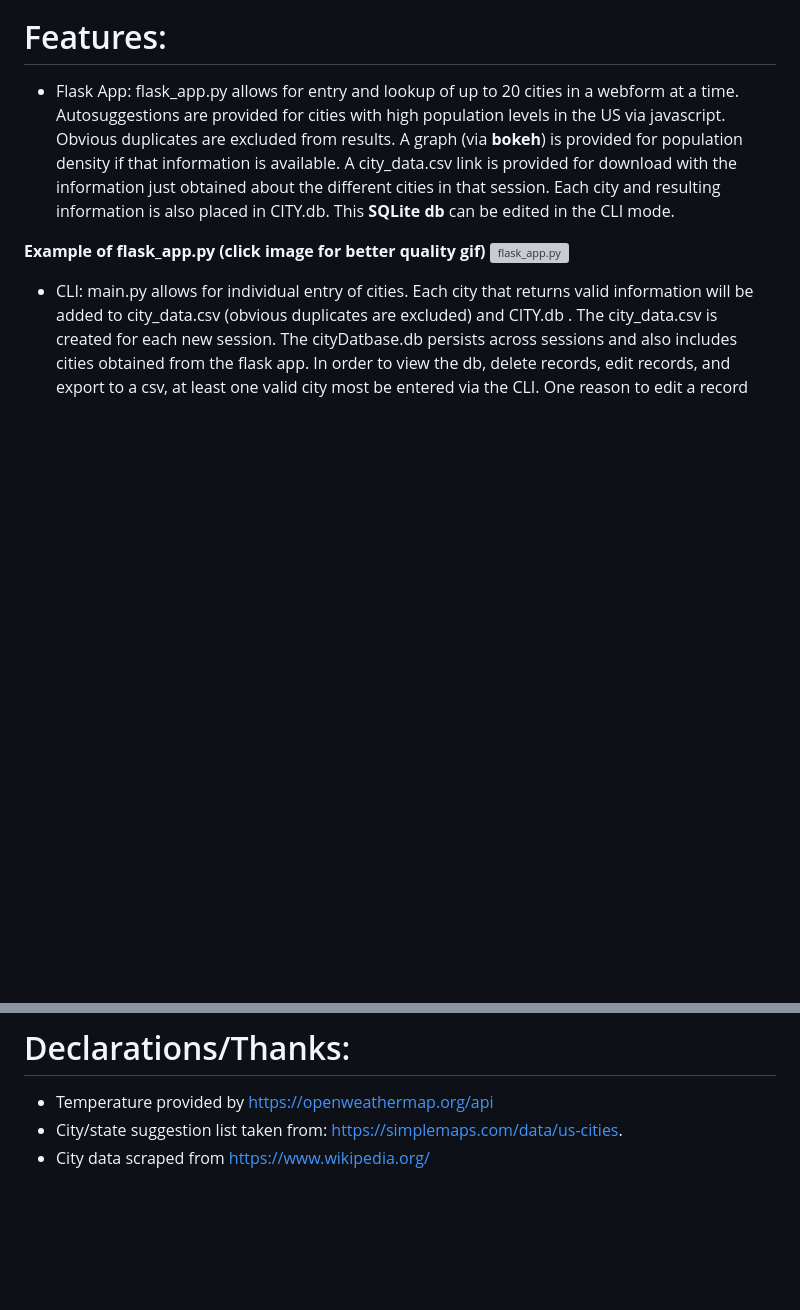
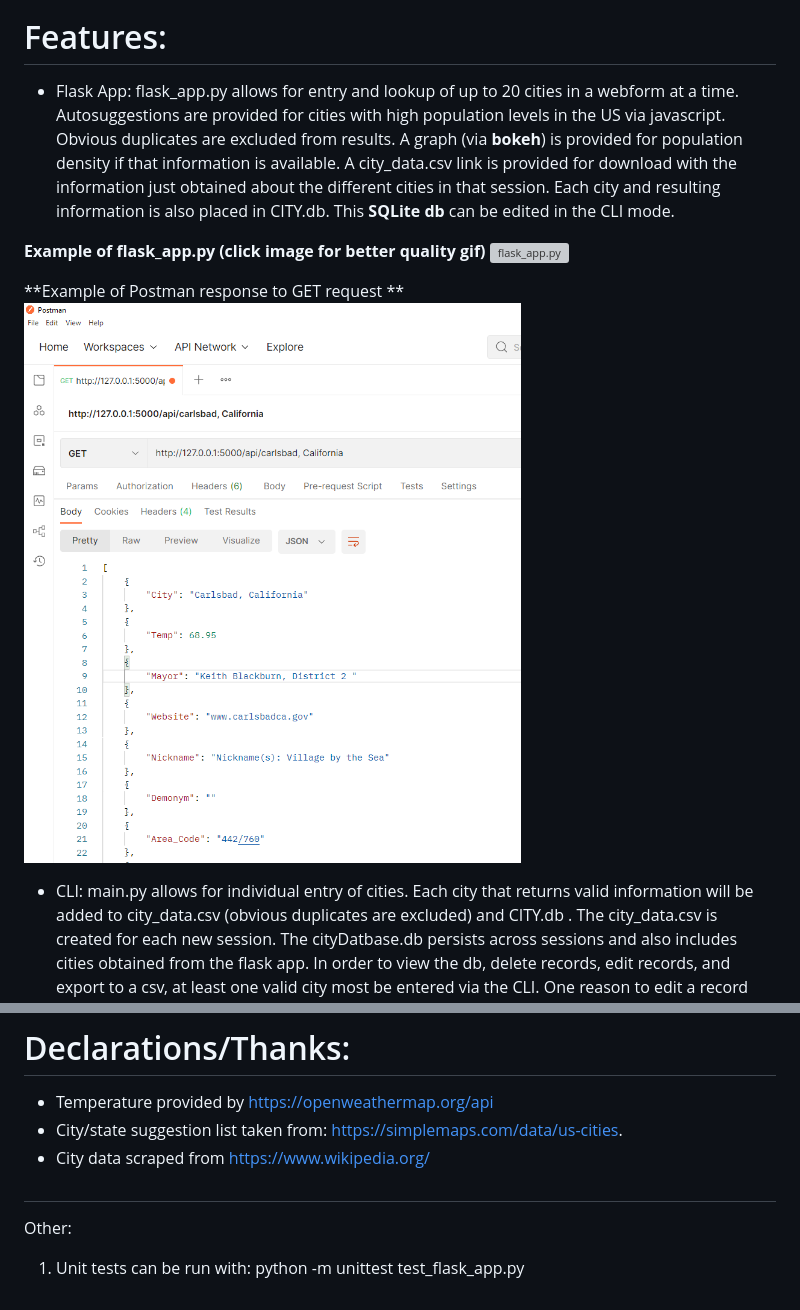
Before and after one commit to dfreeman500/City-data, a Markdown page: README.md, 2 parts joined by grey strips. GitHub-like rendering; pictures changed too: images/postman_API.png (added); blank space fills up the shorter version; grey boxes are pictures that could not be loaded.

Commit message:
added Postman image

```diff
--- a/README.md
+++ b/README.md
@@ -55,7 +55,8 @@
 **Example of flask_app.py (click image for better quality gif)**
 ![flask_app.py](images/flask_app.gif)
 
-
+**Example of Postman response to GET request **
+![postmanAPI](images/postman_API.png)
 
 * CLI:
     main.py allows for individual entry of cities. Each city that returns valid information will be added to city_data.csv (obvious duplicates are excluded) and CITY.db . The city_data.csv is created for each new session. The cityDatbase.db persists across sessions and also includes cities obtained from the flask app. In order to view the db, delete records, edit records, and export to a csv, at least one valid city most be entered via the CLI. One reason to edit a record could be to add "Demonym" information for a city in which wikipedia doesn't have this info. A graph (via **matplotlib**) is possible for population density.
@@ -81,3 +82,6 @@
 * City data scraped from https://www.wikipedia.org/
 
 #
+
+Other:
+1. Unit tests can be run with: python -m unittest test_flask_app.py
```
Also changed, not shown: 1 other file.
